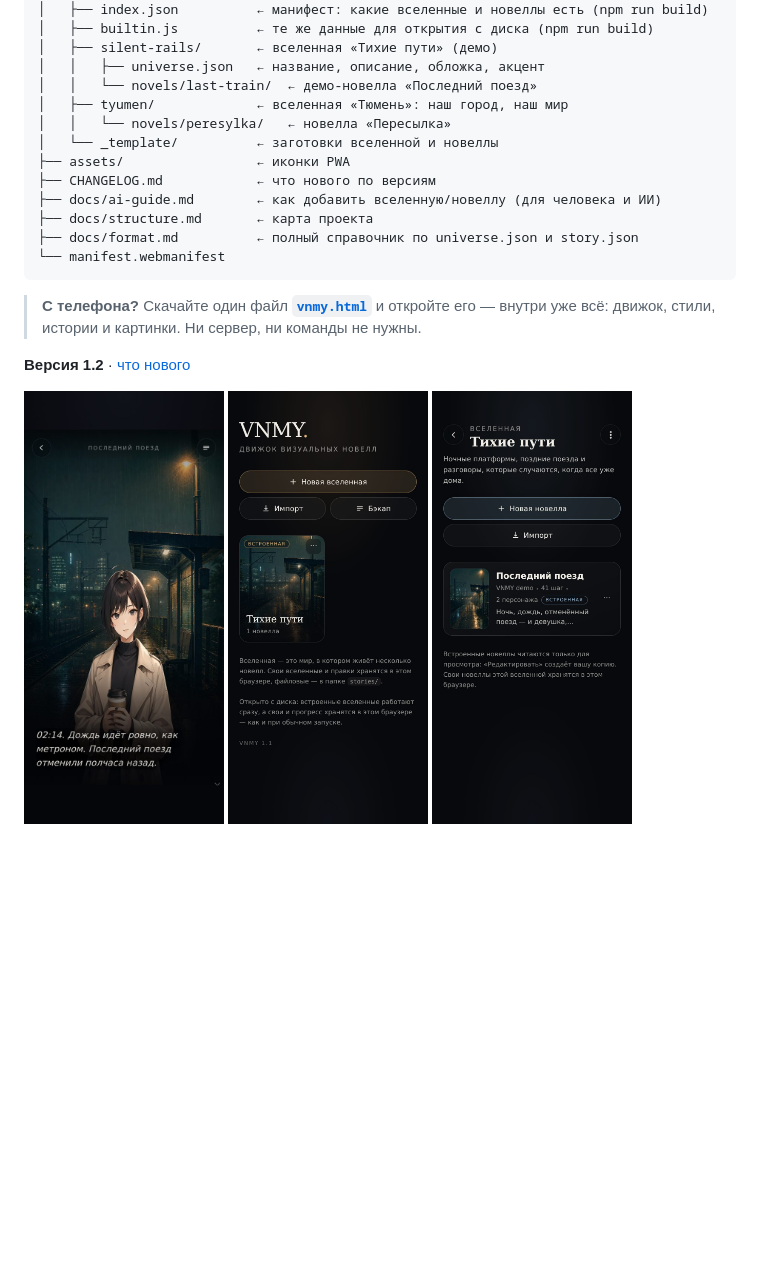
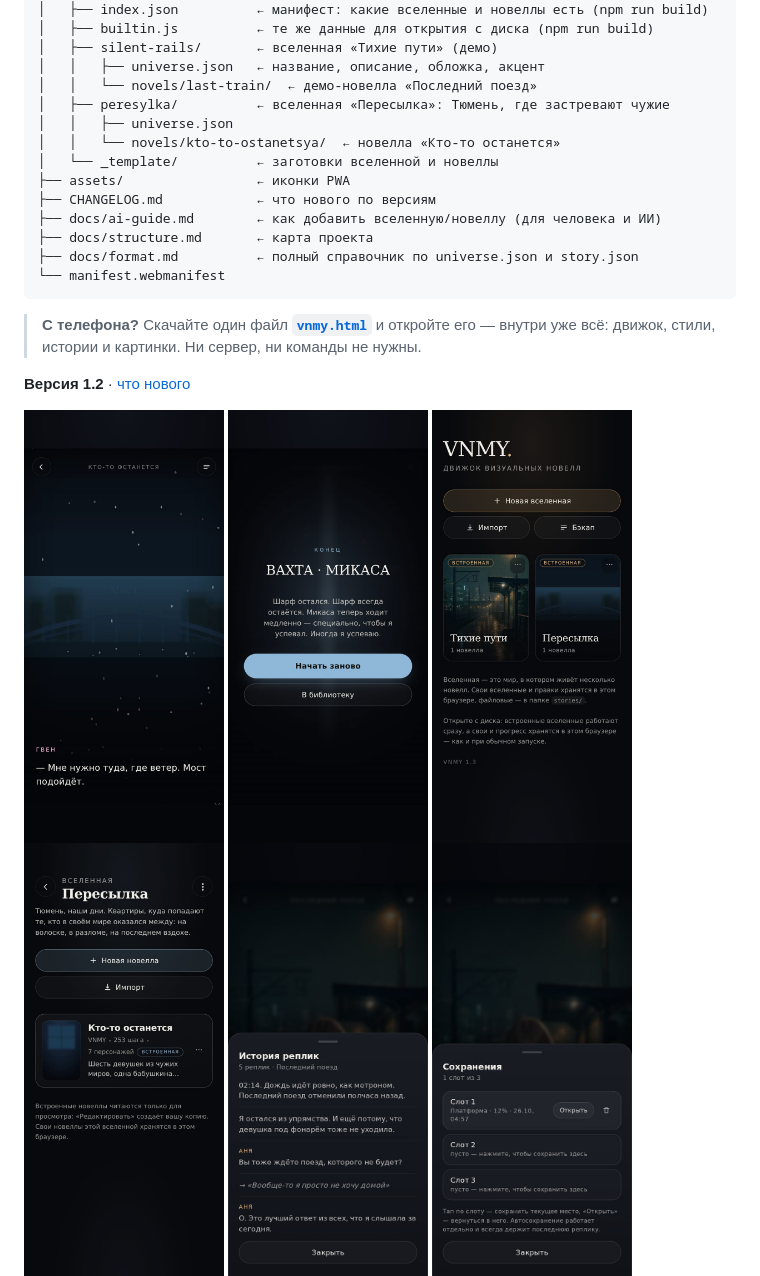
Before and after one commit to Fobeza/VNMY, a Markdown page: README.md, the part around the change. Rendered like a GitHub page; pictures changed too: docs/screenshots/ending.jpg (added), docs/screenshots/library.jpg, docs/screenshots/novels.jpg; blank space fills up the shorter version.

```diff
--- a/README.md
+++ b/README.md
@@ -23,8 +23,9 @@ VNMY/
 │   ├── silent-rails/       ← вселенная «Тихие пути» (демо)
 │   │   ├── universe.json   ← название, описание, обложка, акцент
 │   │   └── novels/last-train/  ← демо-новелла «Последний поезд»
-│   ├── tyumen/             ← вселенная «Тюмень»: наш город, наш мир
-│   │   └── novels/peresylka/   ← новелла «Пересылка»
+│   ├── peresylka/          ← вселенная «Пересылка»: Тюмень, где застревают чужие
+│   │   ├── universe.json
+│   │   └── novels/kto-to-ostanetsya/  ← новелла «Кто-то останется»
 │   └── _template/          ← заготовки вселенной и новеллы
 ├── assets/                 ← иконки PWA
 ├── CHANGELOG.md            ← что нового по версиям
@@ -40,7 +41,8 @@ VNMY/
 **Версия 1.2** · [что нового](CHANGELOG.md)
 
 <p>
-  <img src="docs/screenshots/player.jpg" width="200" alt="Сцена истории" />
+  <img src="docs/screenshots/player.jpg" width="200" alt="Сцена истории «Кто-то останется»" />
+  <img src="docs/screenshots/ending.jpg" width="200" alt="Финал «Вахта»" />
   <img src="docs/screenshots/library.jpg" width="200" alt="Вселенные" />
   <img src="docs/screenshots/novels.jpg" width="200" alt="Новеллы вселенной" />
   <img src="docs/screenshots/journal.jpg" width="200" alt="Журнал реплик" />
```
Also changed, not shown: CHANGELOG.md (+33 -0 lines), docs/structure.md (+9 -7 lines), 7 other files.
